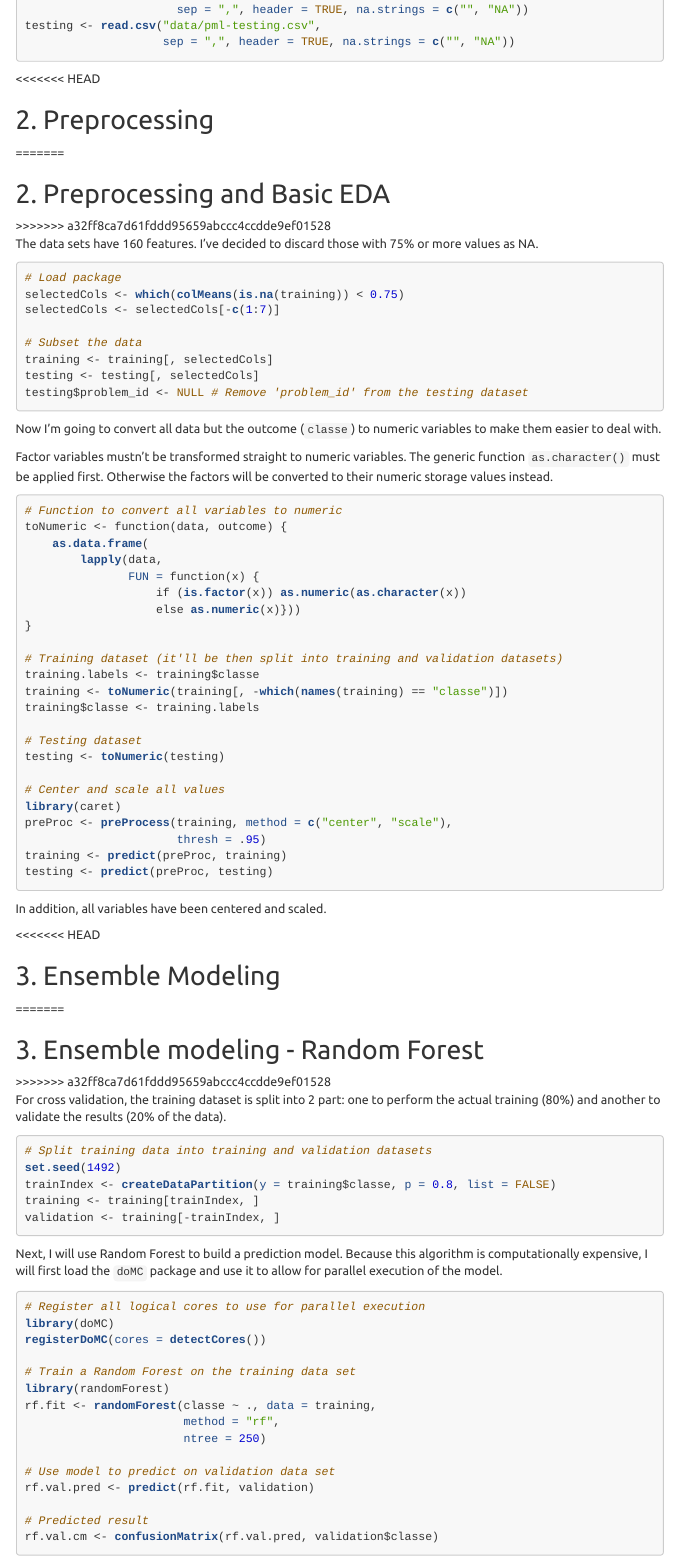
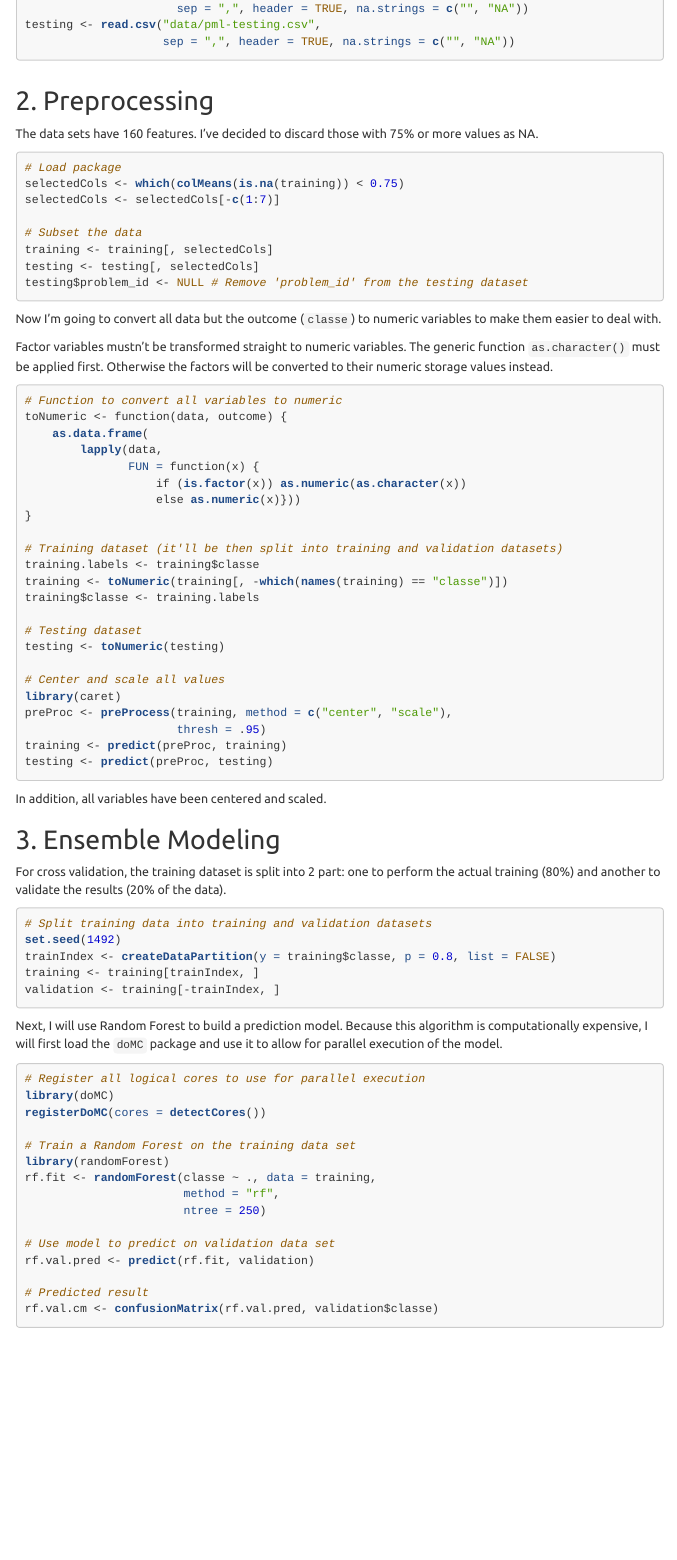
Before and after one commit to arkaitzo/PracticalMachineLearning, an R Markdown document (index.Rmd): the page in a window 1100 px wide, from 940 px down before the commit and from 820 px down after it, so that both start at the same text. The pictures show the output file index.html that the author committed with the source, opened offline; menus at the side of the page are left out.

Commit message:
Fixing some typos

````diff
--- a/index.Rmd
+++ b/index.Rmd
@@ -65,11 +65,7 @@ testing <- read.csv("data/pml-testing.csv",
 ```
 
 
-<<<<<<< HEAD
 ## 2. Preprocessing
-=======
-## 2. Preprocessing and Basic EDA
->>>>>>> a32ff8ca7d61fddd95659abccc4ccdde9ef01528
 
 The data sets have 160 features. I've decided to discard those with 75% or more
 values as NA.
@@ -121,11 +117,7 @@ testing <- predict(preProc, testing)
 In addition, all variables have been centered and scaled.
 
 
-<<<<<<< HEAD
 ## 3. Ensemble Modeling
-=======
-## 3. Ensemble modeling - Random Forest
->>>>>>> a32ff8ca7d61fddd95659abccc4ccdde9ef01528
 
 For cross validation, the training dataset is split into 2 part: one to perform
 the actual training (80%) and another to validate the results (20% of the data).
````
Also changed, not shown: index.html.
